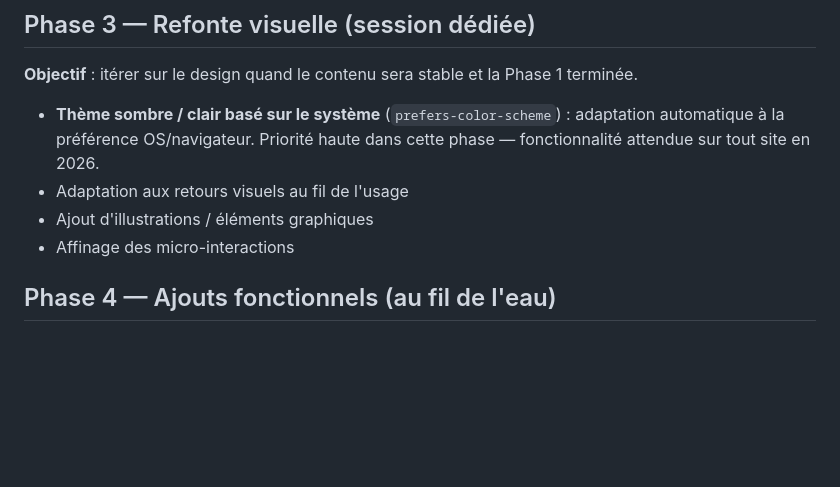
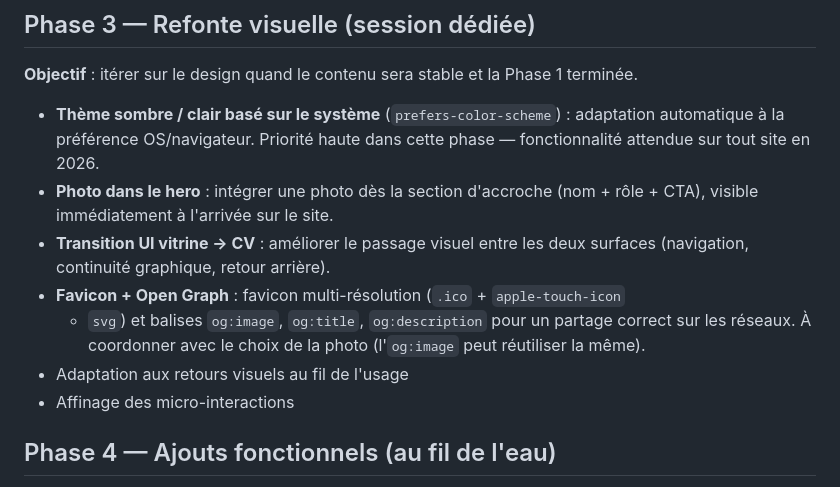
Before and after one commit to cyrilbenhafed/website, a Markdown page: docs/roadmap-website.md, the part around the change. GitHub-like rendering; blank space fills up the shorter version.

Commit message:
Update roadmap with new goals : photo in hero, favicon, ...

```diff
--- a/docs/roadmap-website.md
+++ b/docs/roadmap-website.md
@@ -44,8 +44,15 @@ Phase 1 terminée.
 - **Thème sombre / clair basé sur le système** (`prefers-color-scheme`) :
   adaptation automatique à la préférence OS/navigateur. Priorité haute
   dans cette phase — fonctionnalité attendue sur tout site en 2026.
+- **Photo dans le hero** : intégrer une photo dès la section d'accroche
+  (nom + rôle + CTA), visible immédiatement à l'arrivée sur le site.
+- **Transition UI vitrine → CV** : améliorer le passage visuel entre les
+  deux surfaces (navigation, continuité graphique, retour arrière).
+- **Favicon + Open Graph** : favicon multi-résolution (`.ico` + `apple-touch-icon`
+  + `svg`) et balises `og:image`, `og:title`, `og:description` pour un
+  partage correct sur les réseaux. À coordonner avec le choix de la photo
+  (l'`og:image` peut réutiliser la même).
 - Adaptation aux retours visuels au fil de l'usage
-- Ajout d'illustrations / éléments graphiques
 - Affinage des micro-interactions
 
 ## Phase 4 — Ajouts fonctionnels (au fil de l'eau)
```
